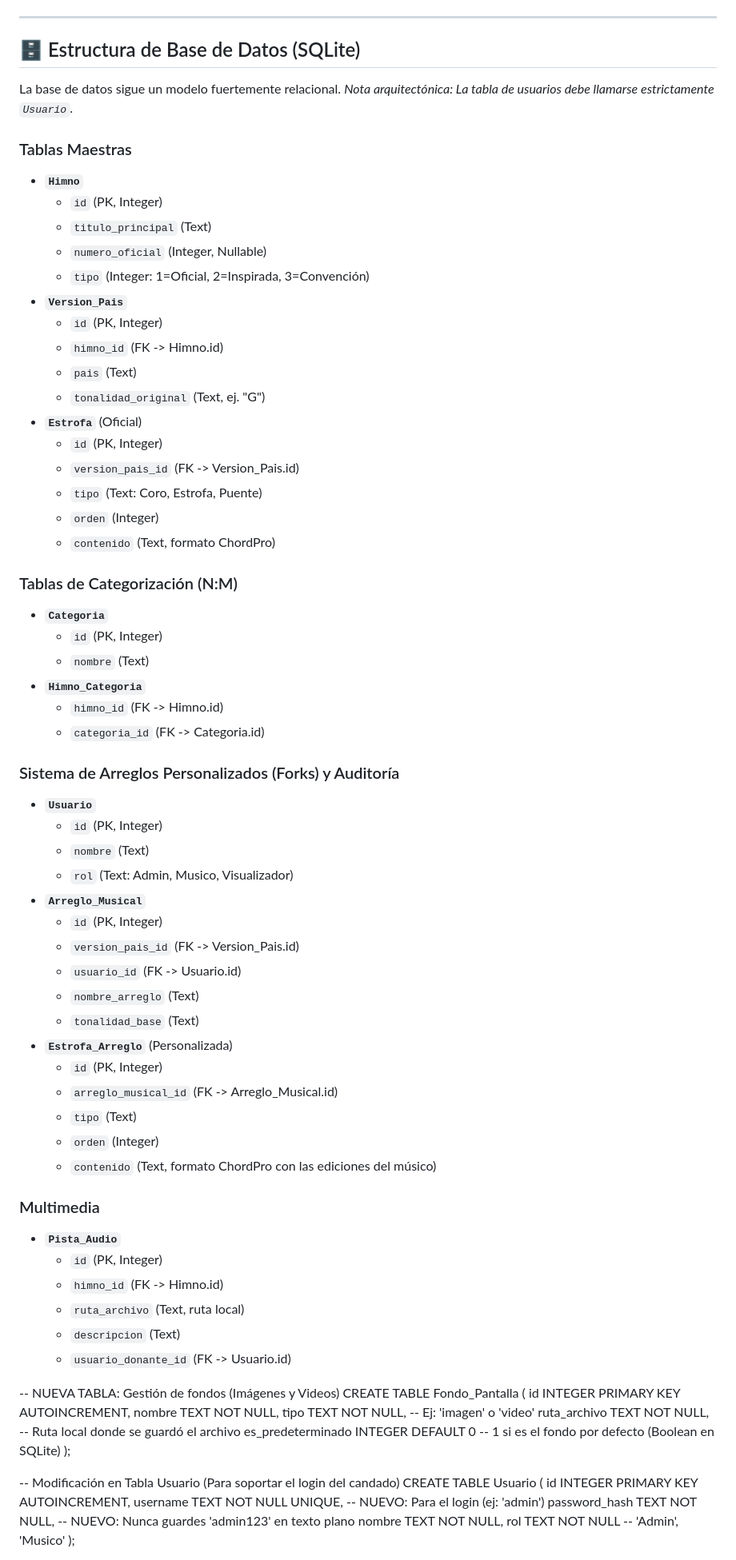
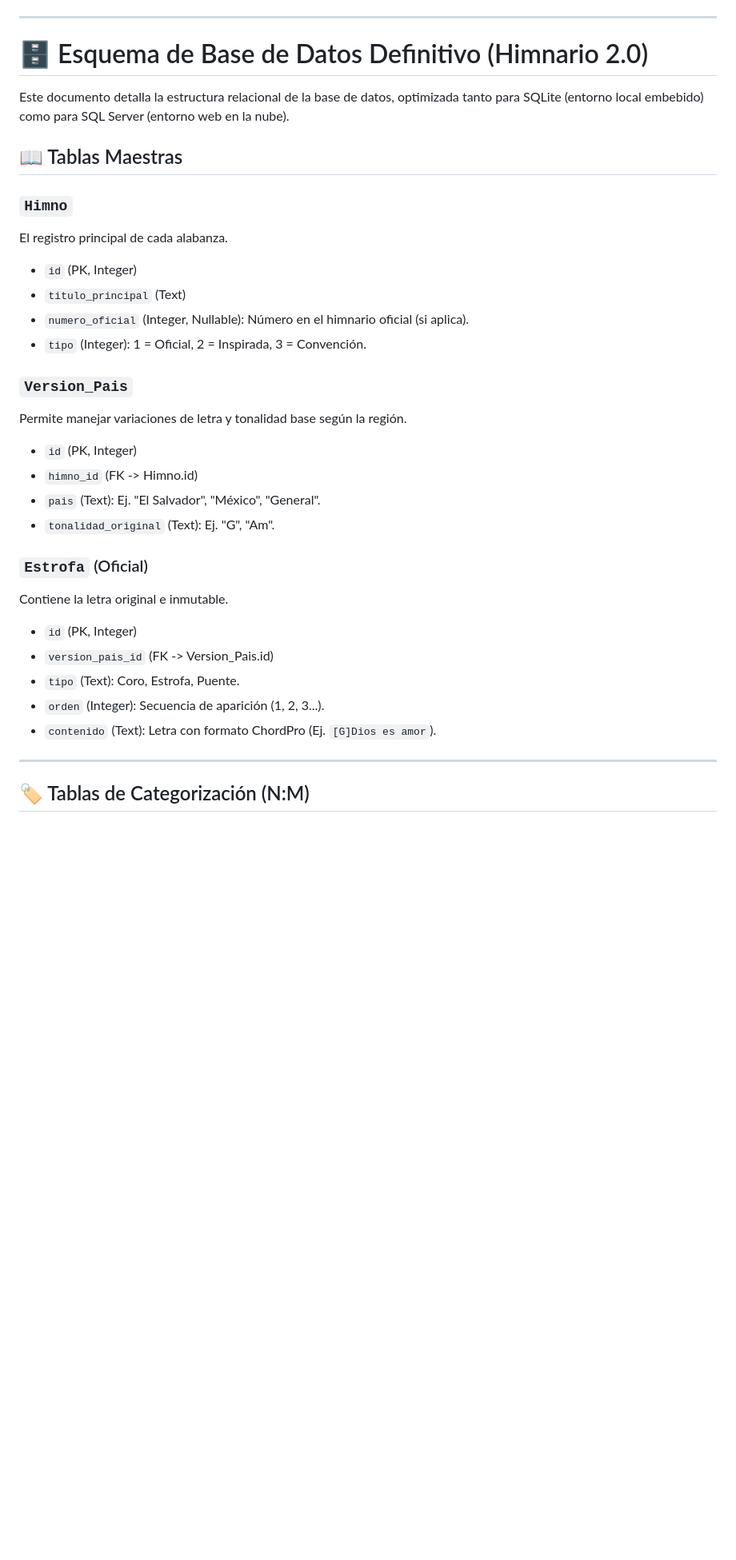
Before and after one commit to moy385/HimnarioID_2.0, a Markdown page: README.md, the part around one of its changes. Shown at 80% size. GitHub-like rendering; blank space fills up the shorter version.

Commit message:
Revise database schema and update folder structure
Updated database schema and added new tables for multimedia and user management. Revised folder structure for improved organization.

```diff
--- a/README.md
+++ b/README.md
@@ -51,77 +51,35 @@ Este switch inyecta la lógica de la plataforma correspondiente, forzando a la a
 
 ---
 
-## 🗄️ Estructura de Base de Datos (SQLite)
+# 🗄️ Esquema de Base de Datos Definitivo (Himnario 2.0)
 
-La base de datos sigue un modelo fuertemente relacional. *Nota arquitectónica: La tabla de usuarios debe llamarse estrictamente `Usuario`.*
+Este documento detalla la estructura relacional de la base de datos, optimizada tanto para SQLite (entorno local embebido) como para SQL Server (entorno web en la nube).
 
-### Tablas Maestras
-* **`Himno`**
-  * `id` (PK, Integer)
-  * `titulo_principal` (Text)
-  * `numero_oficial` (Integer, Nullable)
-  * `tipo` (Integer: 1=Oficial, 2=Inspirada, 3=Convención)
-* **`Version_Pais`**
-  * `id` (PK, Integer)
-  * `himno_id` (FK -> Himno.id)
-  * `pais` (Text)
-  * `tonalidad_original` (Text, ej. "G")
-* **`Estrofa`** (Oficial)
-  * `id` (PK, Integer)
-  * `version_pais_id` (FK -> Version_Pais.id)
-  * `tipo` (Text: Coro, Estrofa, Puente)
-  * `orden` (Integer)
-  * `contenido` (Text, formato ChordPro)
+## 📖 Tablas Maestras
 
-### Tablas de Categorización (N:M)
-* **`Categoria`**
-  * `id` (PK, Integer)
-  * `nombre` (Text)
-* **`Himno_Categoria`**
-  * `himno_id` (FK -> Himno.id)
-  * `categoria_id` (FK -> Categoria.id)
+### `Himno`
+El registro principal de cada alabanza.
+* `id` (PK, Integer)
+* `titulo_principal` (Text)
+* `numero_oficial` (Integer, Nullable): Número en el himnario oficial (si aplica).
+* `tipo` (Integer): 1 = Oficial, 2 = Inspirada, 3 = Convención.
 
-### Sistema de Arreglos Personalizados (Forks) y Auditoría
-* **`Usuario`**
-  * `id` (PK, Integer)
-  * `nombre` (Text)
-  * `rol` (Text: Admin, Musico, Visualizador)
-* **`Arreglo_Musical`**
-  * `id` (PK, Integer)
-  * `version_pais_id` (FK -> Version_Pais.id)
-  * `usuario_id` (FK -> Usuario.id)
-  * `nombre_arreglo` (Text)
-  * `tonalidad_base` (Text)
-* **`Estrofa_Arreglo`** (Personalizada)
-  * `id` (PK, Integer)
-  * `arreglo_musical_id` (FK -> Arreglo_Musical.id)
-  * `tipo` (Text)
-  * `orden` (Integer)
-  * `contenido` (Text, formato ChordPro con las ediciones del músico)
+### `Version_Pais`
+Permite manejar variaciones de letra y tonalidad base según la región.
+* `id` (PK, Integer)
+* `himno_id` (FK -> Himno.id)
+* `pais` (Text): Ej. "El Salvador", "México", "General".
+* `tonalidad_original` (Text): Ej. "G", "Am".
 
-### Multimedia
-* **`Pista_Audio`**
-  * `id` (PK, Integer)
-  * `himno_id` (FK -> Himno.id)
-  * `ruta_archivo` (Text, ruta local)
-  * `descripcion` (Text)
-  * `usuario_donante_id` (FK -> Usuario.id)
+### `Estrofa` (Oficial)
+Contiene la letra original e inmutable.
+* `id` (PK, Integer)
+* `version_pais_id` (FK -> Version_Pais.id)
+* `tipo` (Text): Coro, Estrofa, Puente.
+* `orden` (Integer): Secuencia de aparición (1, 2, 3...).
+* `contenido` (Text): Letra con formato ChordPro (Ej. `[G]Dios es amor`).
 
--- NUEVA TABLA: Gestión de fondos (Imágenes y Videos)
-CREATE TABLE Fondo_Pantalla (
-    id INTEGER PRIMARY KEY AUTOINCREMENT,
-    nombre TEXT NOT NULL,
-    tipo TEXT NOT NULL, -- Ej: 'imagen' o 'video'
-    ruta_archivo TEXT NOT NULL, -- Ruta local donde se guardó el archivo
-    es_predeterminado INTEGER DEFAULT 0 -- 1 si es el fondo por defecto (Boolean en SQLite)
-);
+---
 
--- Modificación en Tabla Usuario (Para soportar el login del candado)
-CREATE TABLE Usuario (
-    id INTEGER PRIMARY KEY AUTOINCREMENT,
-    username TEXT NOT NULL UNIQUE, -- NUEVO: Para el login (ej: 'admin')
-    password_hash TEXT NOT NULL,   -- NUEVO: Nunca guardes 'admin123' en texto plano
-    nombre TEXT NOT NULL,
-    rol TEXT NOT NULL -- 'Admin', 'Musico'
-);
+## 🏷️ Tablas de Categorización (N:M)
 
```
Also changed, not shown: other parts of README.md (+81 -14 lines).
